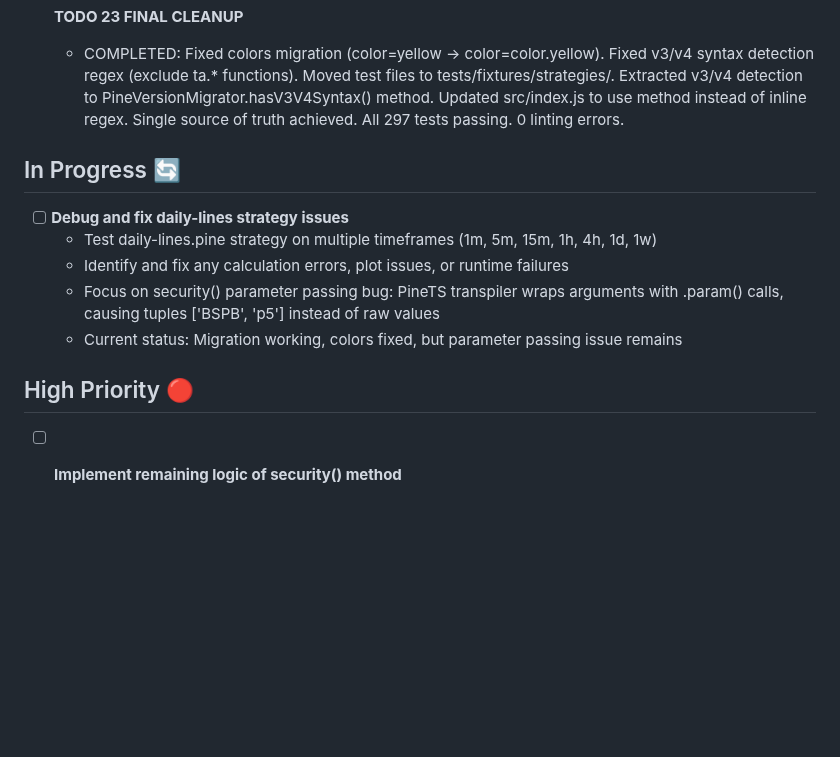
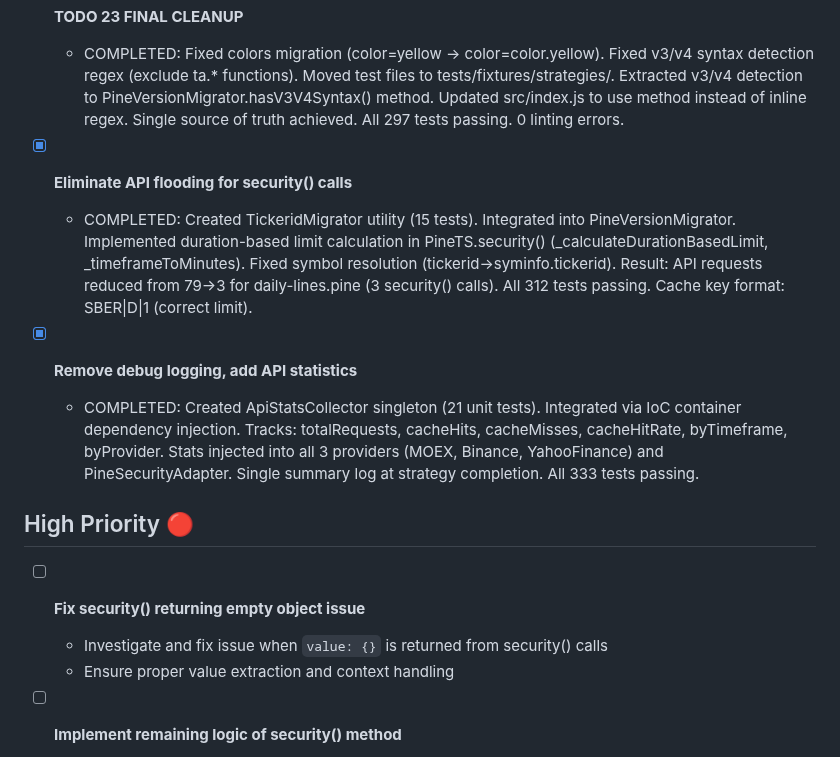
Before and after one commit to quant5-lab/runner, a Markdown page: docs/TODO.md, the part around the change. Drawn GitHub-style; blank space fills up the shorter version.

```diff
--- a/docs/TODO.md
+++ b/docs/TODO.md
@@ -89,15 +89,17 @@ source code is volume mapped, and you must examine source code locally in this w
 - [x] **TODO 23 FINAL CLEANUP**
   - COMPLETED: Fixed colors migration (color=yellow → color=color.yellow). Fixed v3/v4 syntax detection regex (exclude ta.* functions). Moved test files to tests/fixtures/strategies/. Extracted v3/v4 detection to PineVersionMigrator.hasV3V4Syntax() method. Updated src/index.js to use method instead of inline regex. Single source of truth achieved. All 297 tests passing. 0 linting errors.
 
-## In Progress 🔄
+- [x] **Eliminate API flooding for security() calls**
+  - COMPLETED: Created TickeridMigrator utility (15 tests). Integrated into PineVersionMigrator. Implemented duration-based limit calculation in PineTS.security() (_calculateDurationBasedLimit, _timeframeToMinutes). Fixed symbol resolution (tickerid→syminfo.tickerid). Result: API requests reduced from 79→3 for daily-lines.pine (3 security() calls). All 312 tests passing. Cache key format: SBER|D|1 (correct limit).
 
-- [ ] **Debug and fix daily-lines strategy issues**
-  - Test daily-lines.pine strategy on multiple timeframes (1m, 5m, 15m, 1h, 4h, 1d, 1w)
-  - Identify and fix any calculation errors, plot issues, or runtime failures
-  - Focus on security() parameter passing bug: PineTS transpiler wraps arguments with .param() calls, causing tuples ['BSPB', 'p5'] instead of raw values
-  - Current status: Migration working, colors fixed, but parameter passing issue remains
+- [x] **Remove debug logging, add API statistics**
+  - COMPLETED: Created ApiStatsCollector singleton (21 unit tests). Integrated via IoC container dependency injection. Tracks: totalRequests, cacheHits, cacheMisses, cacheHitRate, byTimeframe, byProvider. Stats injected into all 3 providers (MOEX, Binance, YahooFinance) and PineSecurityAdapter. Single summary log at strategy completion. All 333 tests passing.
 
 ## High Priority 🔴
+
+- [ ] **Fix security() returning empty object issue**
+  - Investigate and fix issue when `value: {}` is returned from security() calls
+  - Ensure proper value extraction and context handling
 
 - [ ] **Implement remaining logic of security() method**
   - Complete implementation of security() method functionality beyond basic wrapper
```
